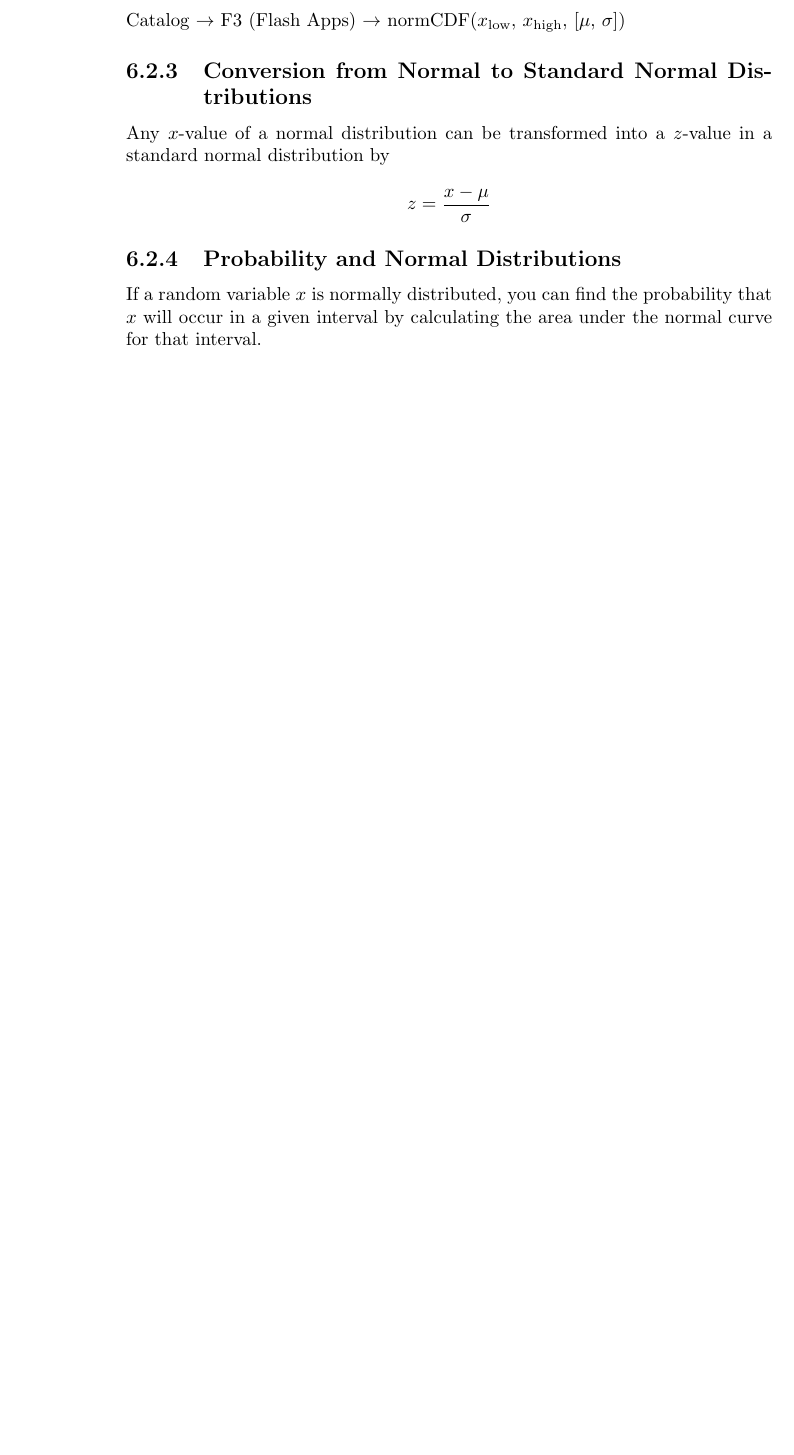
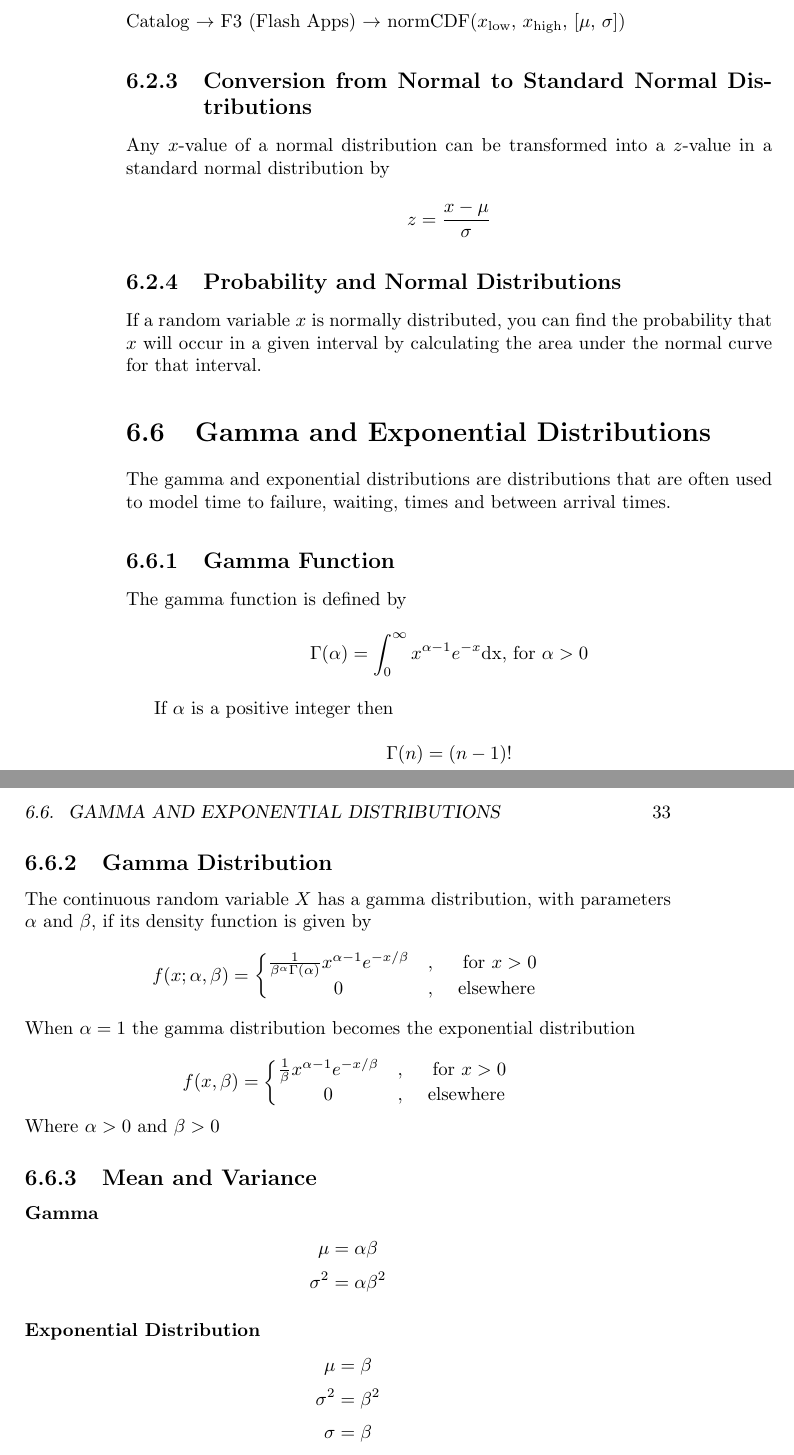
Before and after one commit to nicholascapo/statisticsnotes, a LaTeX book (StatisticsNotes.tex): part of page 32 of 34 before the commit and two parts of pages 32 and 33 of 38 after it, the two joined at a grey line, cut so that both start at the same text, the shorter picture padded with empty space. Compiled offline with pdfLaTeX; a LaTeX package or settings file that is missing is left out.

Commit message:
Class Notes

```diff
--- a/StatisticsNotes.tex
+++ b/StatisticsNotes.tex
@@ -786,6 +786,51 @@ Catalog $\rightarrow$ F3 (Flash Apps) $\rightarrow$ normCDF($x_\text{low}$, $x_\
 Any $x$-value of a normal distribution can be transformed into a $z$-value in a standard normal distribution by
 $$z=\frac{x-\mu}{\sigma}$$
 
+
 \subsection{Probability and Normal Distributions}
 
 If a random variable $x$ is normally distributed, you can find the probability that $x$ will occur in a given interval by calculating the area under the normal curve for that interval.
+\addtocounter{section}{3}
+\section{Gamma and Exponential Distributions}
+
+The gamma and exponential distributions are distributions that are often used to model time to failure, waiting, times and between arrival times.
+
+\subsection{Gamma Function}
+The gamma function is defined by
+$$\Gamma(\alpha) = \int_0^\infty x^{\alpha -1}e^{-x} \text{dx, for } \alpha > 0$$
+
+If $\alpha$ is a positive integer then
+$$\Gamma(n) = (n-1)!$$
+
+\subsection{Gamma Distribution}
+The continuous random variable $X$ has a gamma distribution, with parameters $\alpha$ and $\beta$, if its density function is given by
+$$f(x;\alpha, \beta) = \left \{
+\begin{matrix}
+\frac{1}{\beta^\alpha\Gamma(\alpha)}x^{\alpha-1}e^{-x/\beta} &,& \text{ for } x >0\\
+0 &,& \text{ elsewhere }
+\end{matrix}
+\right.
+$$
+When $\alpha = 1$ the gamma distribution becomes the exponential distribution
+
+$$f(x, \beta) = \left \{
+\begin{matrix}
+\frac{1}{\beta}x^{\alpha-1}e^{-x/\beta} &,& \text{ for } x >0\\
+0 &,& \text{ elsewhere }
+\end{matrix}
+\right.
+$$
+Where $\alpha > 0$  and $\beta >0$
+\subsection{Mean and Variance}
+\subsubsection{Gamma}
+$$\mu=\alpha \beta$$
+$$\sigma^2 = \alpha \beta^2$$
+
+\subsubsection{Exponential Distribution}
+$$\mu = \beta $$
+$$\sigma^2 = \beta^2$$
+$$\sigma = \beta$$
+
+
+\addtocounter{chapter}{1}
+\chapter{Sampling Distribution}
```
Also changed, not shown: StatisticsNotes.pdf, StatisticsNotes.tex (17 more changed lines).
